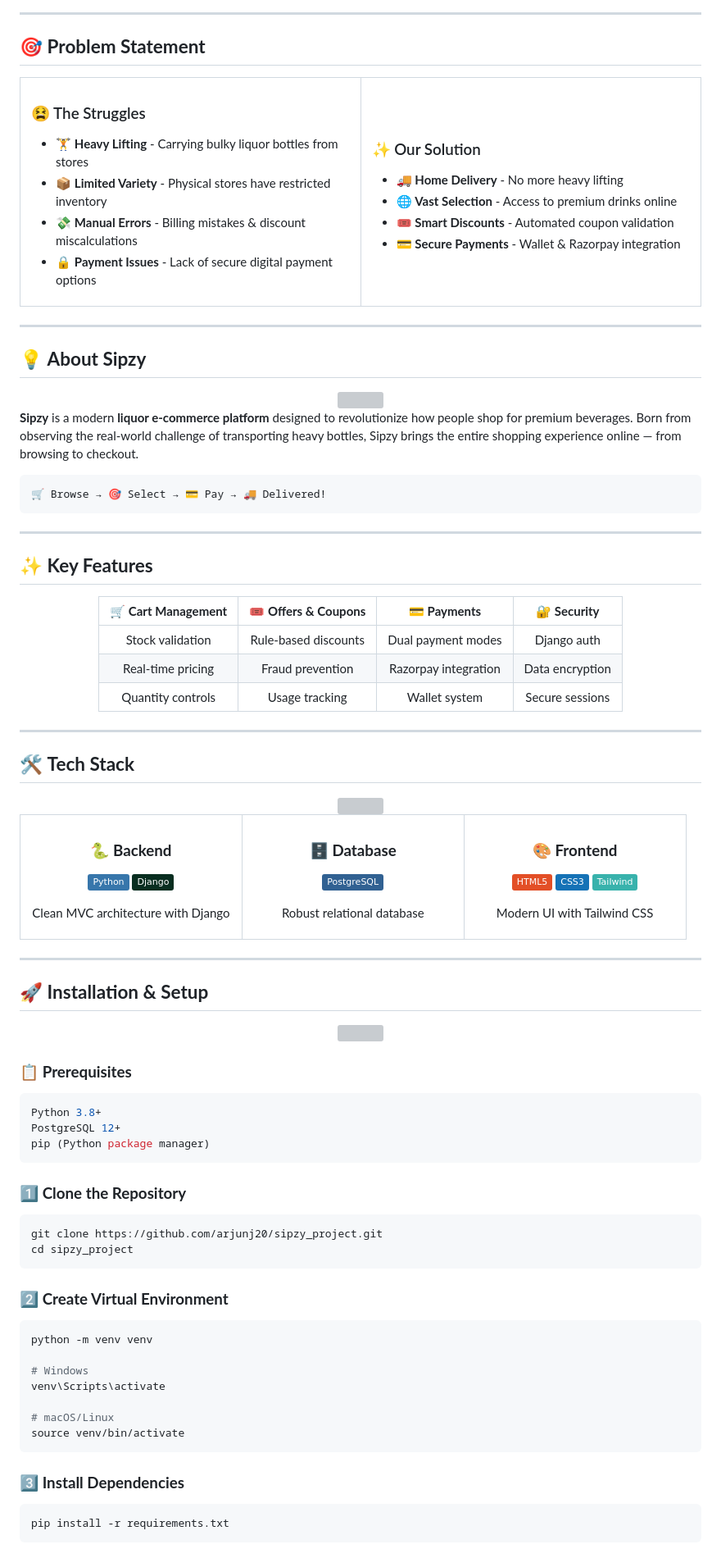
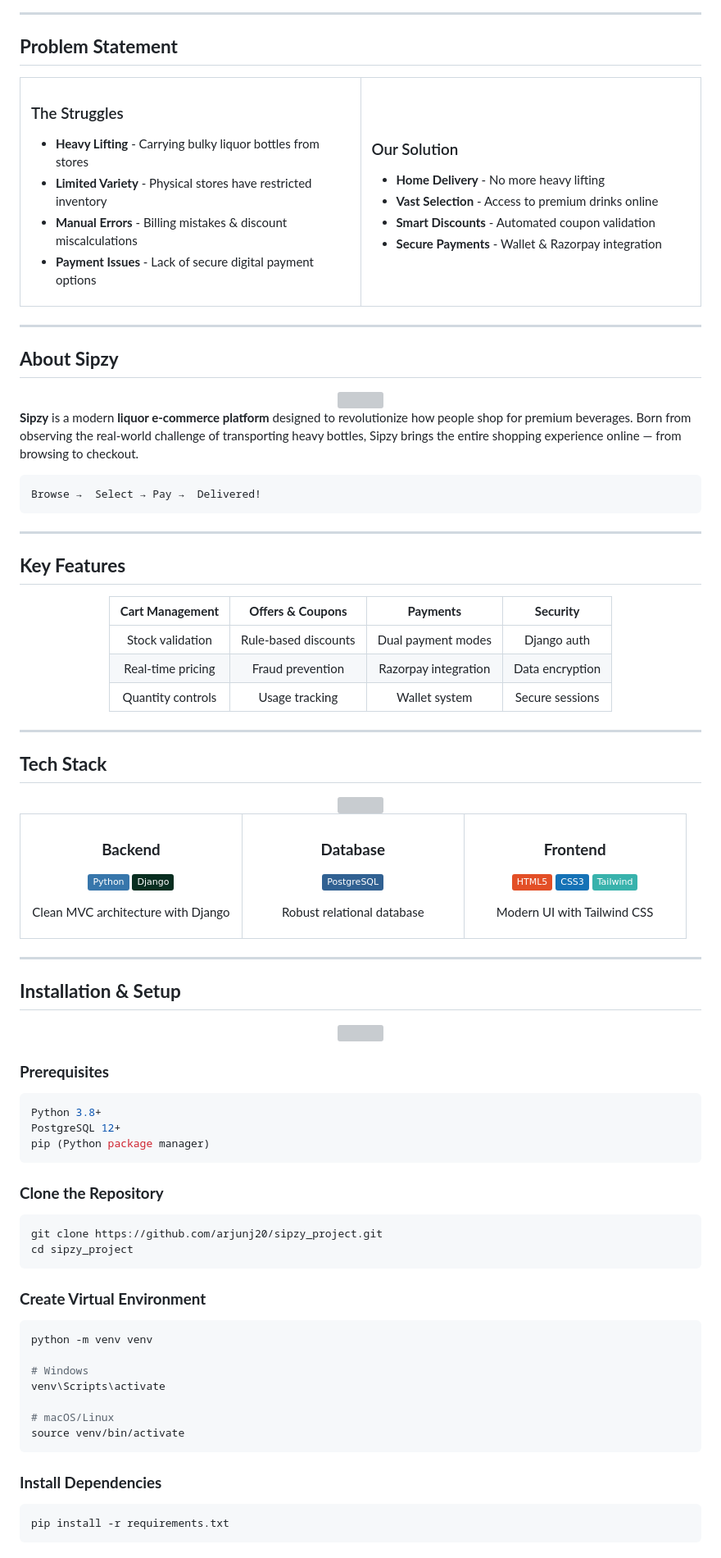
Before and after one commit to arjunj20/sipzy_project, a Markdown page: README.md, the part around one of its changes. Shown at 82% size. Rendered like a GitHub page; badges without logos; grey boxes are pictures that could not be loaded.

````diff
--- a/README.md
+++ b/README.md
@@ -29,28 +21,28 @@
 
 ---
 
-## 🎯 **Problem Statement**
+##  **Problem Statement**
 
 <table>
 <tr>
 <td width="50%">
 
-### 😫 The Struggles
+### The Struggles
 
-- 🏋️ **Heavy Lifting** - Carrying bulky liquor bottles from stores
-- 📦 **Limited Variety** - Physical stores have restricted inventory
-- 💸 **Manual Errors** - Billing mistakes & discount miscalculations
-- 🔒 **Payment Issues** - Lack of secure digital payment options
+-  **Heavy Lifting** - Carrying bulky liquor bottles from stores
+-  **Limited Variety** - Physical stores have restricted inventory
+-  **Manual Errors** - Billing mistakes & discount miscalculations
+-  **Payment Issues** - Lack of secure digital payment options
 
 </td>
 <td width="50%">
 
-### ✨ Our Solution
+### Our Solution
 
-- 🚚 **Home Delivery** - No more heavy lifting
-- 🌐 **Vast Selection** - Access to premium drinks online
-- 🎟️ **Smart Discounts** - Automated coupon validation
-- 💳 **Secure Payments** - Wallet & Razorpay integration
+- **Home Delivery** - No more heavy lifting
+- **Vast Selection** - Access to premium drinks online
+- **Smart Discounts** - Automated coupon validation
+- **Secure Payments** - Wallet & Razorpay integration
 
 </td>
 </tr>
@@ -58,7 +50,7 @@
 
 ---
 
-## 💡 **About Sipzy**
+## **About Sipzy**
 
 <div align="center">
 <img src="https://user-images.githubusercontent.com/74038190/212284100-561aa473-3905-4a80-b561-0d28506553ee.gif" width="700">
@@ -67,16 +59,16 @@
 **Sipzy** is a modern **liquor e-commerce platform** designed to revolutionize how people shop for premium beverages. Born from observing the real-world challenge of transporting heavy bottles, Sipzy brings the entire shopping experience online — from browsing to checkout.
 
 ```
-🛒 Browse → 🎯 Select → 💳 Pay → 🚚 Delivered!
+Browse →  Select → Pay →  Delivered!
 ```
 
 ---
 
-## ✨ **Key Features**
+##  **Key Features**
 
 <div align="center">
 
-| 🛒 **Cart Management** | 🎟️ **Offers & Coupons** | 💳 **Payments** | 🔐 **Security** |
+|  **Cart Management** |  **Offers & Coupons** |  **Payments** |  **Security** |
 |:---:|:---:|:---:|:---:|
 | Stock validation | Rule-based discounts | Dual payment modes | Django auth |
 | Real-time pricing | Fraud prevention | Razorpay integration | Data encryption |
@@ -86,7 +78,7 @@
 
 ---
 
-## 🛠️ **Tech Stack**
+## **Tech Stack**
 
 <div align="center">
 
@@ -98,7 +90,7 @@
 <tr>
 <td align="center" width="33%">
 
-### 🐍 **Backend**
+### **Backend**
 ![Python](https://img.shields.io/badge/Python-3776AB?style=flat&logo=python&logoColor=white)
 ![Django](https://img.shields.io/badge/Django-092E20?style=flat&logo=django&logoColor=white)
 
@@ -107,7 +99,7 @@ Clean MVC architecture with Django
 </td>
 <td align="center" width="33%">
 
-### 🗄️ **Database**
+###  **Database**
 ![PostgreSQL](https://img.shields.io/badge/PostgreSQL-316192?style=flat&logo=postgresql&logoColor=white)
 
 Robust relational database
@@ -115,7 +107,7 @@ Robust relational database
 </td>
 <td align="center" width="33%">
 
-### 🎨 **Frontend**
+###  **Frontend**
 ![HTML5](https://img.shields.io/badge/HTML5-E34F26?style=flat&logo=html5&logoColor=white)
 ![CSS3](https://img.shields.io/badge/CSS3-1572B6?style=flat&logo=css3&logoColor=white)
 ![Tailwind](https://img.shields.io/badge/Tailwind-38B2AC?style=flat&logo=tailwind-css&logoColor=white)
@@ -128,26 +120,26 @@ Modern UI with Tailwind CSS
 
 ---
 
-## 🚀 **Installation & Setup**
+##  **Installation & Setup**
 
 <div align="center">
 <img src="https://user-images.githubusercontent.com/74038190/212257467-1e9a63f1-c90d-4c8b-bb9f-0e4e5e0c2f9e.gif" width="100">
 </div>
 
-### 📋 **Prerequisites**
+###  **Prerequisites**
 ```bash
 Python 3.8+
 PostgreSQL 12+
 pip (Python package manager)
 ```
 
-### 1️⃣ **Clone the Repository**
+###  **Clone the Repository**
 ```bash
 git clone https://github.com/arjunj20/sipzy_project.git
 cd sipzy_project
 ```
 
-### 2️⃣ **Create Virtual Environment**
+###  **Create Virtual Environment**
 ```bash
 python -m venv venv
 
@@ -158,7 +150,7 @@ venv\Scripts\activate
 source venv/bin/activate
 ```
 
-### 3️⃣ **Install Dependencies**
+###  **Install Dependencies**
 ```bash
 pip install -r requirements.txt
 ```
````
Also changed, not shown: other parts of README.md (+21 -58 lines).
